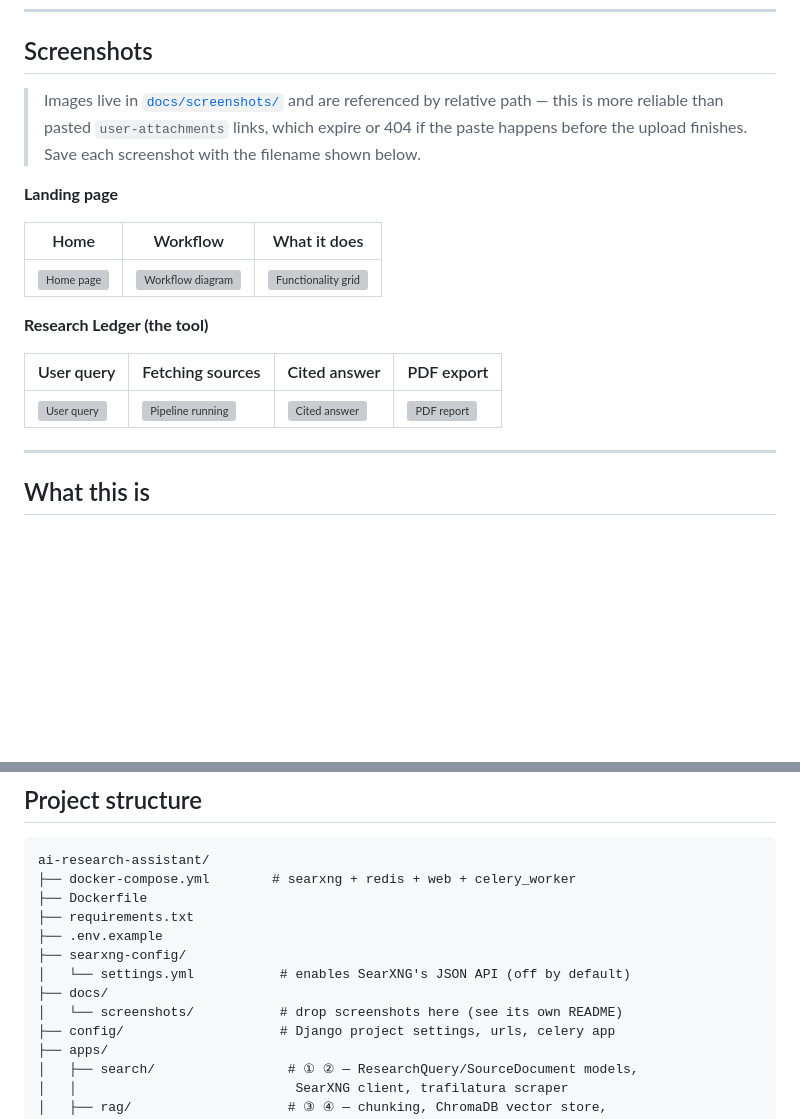
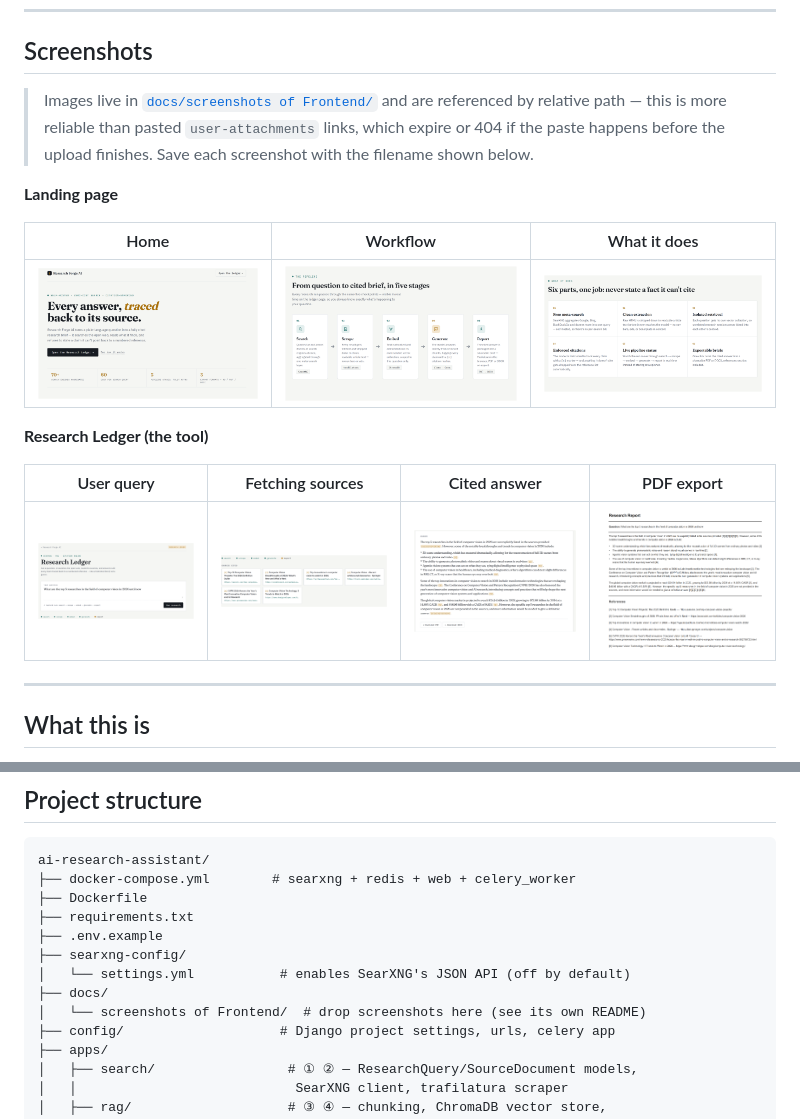
Before and after one commit to MirAb-77/Research-Forge-AI, a Markdown page: README.md, 2 parts joined by grey strips. GitHub-like rendering; blank space fills up the shorter version; grey boxes are pictures that could not be loaded.

```diff
--- a/README.md
+++ b/README.md
@@ -35,19 +35,19 @@ Everything runs on infrastructure you own — no paid search API, no paid embedd
 
 ## Screenshots
 
-> Images live in [`docs/screenshots/`](docs/screenshots) and are referenced by relative path — this is more reliable than pasted `user-attachments` links, which expire or 404 if the paste happens before the upload finishes. Save each screenshot with the filename shown below.
+> Images live in [`docs/screenshots of Frontend/`](docs/screenshots%20of%20Frontend) and are referenced by relative path — this is more reliable than pasted `user-attachments` links, which expire or 404 if the paste happens before the upload finishes. Save each screenshot with the filename shown below.
 
 **Landing page**
 
 | Home | Workflow | What it does |
 |---|---|---|
-| <img width="380" src="docs/screenshots/home.png" alt="Home page" /> | <img width="380" src="docs/screenshots/workflow.png" alt="Workflow diagram" /> | <img width="380" src="docs/screenshots/features.png" alt="Functionality grid" /> |
+| <img width="380" src="docs/screenshots of Frontend/Homepage.png" alt="Home page" /> | <img width="380" src="docs/screenshots of Frontend/Worfklow.png" alt="Workflow diagram" /> | <img width="380" src="docs/screenshots of Frontend/Functions.png" alt="Functionality grid" /> |
 
 **Research Ledger (the tool)**
 
 | User query | Fetching sources | Cited answer | PDF export |
 |---|---|---|---|
-| <img width="280" src="docs/screenshots/query.png" alt="User query" /> | <img width="280" src="docs/screenshots/pipeline-running.png" alt="Pipeline running" /> | <img width="280" src="docs/screenshots/cited-answer.png" alt="Cited answer" /> | <img width="280" src="docs/screenshots/pdf-export.png" alt="PDF report" /> |
+| <img width="280" src="docs/screenshots of Frontend/Query.png" alt="User query" /> | <img width="280" src="docs/screenshots of Frontend/Pipeline.png" alt="Pipeline running" /> | <img width="280" src="docs/screenshots of Frontend/Answer.png" alt="Cited answer" /> | <img width="280" src="docs/screenshots of Frontend/PdfReport.png" alt="PDF report" /> |
 
 ---
 
@@ -188,7 +188,7 @@ ai-research-assistant/
 ├── searxng-config/
 │   └── settings.yml           # enables SearXNG's JSON API (off by default)
 ├── docs/
-│   └── screenshots/           # drop screenshots here (see its own README)
+│   └── screenshots of Frontend/  # drop screenshots here (see its own README)
 ├── config/                    # Django project settings, urls, celery app
 ├── apps/
 │   ├── search/                 # ① ② — ResearchQuery/SourceDocument models,
```
Also changed, not shown: other parts of README.md (+1 -1 lines).
